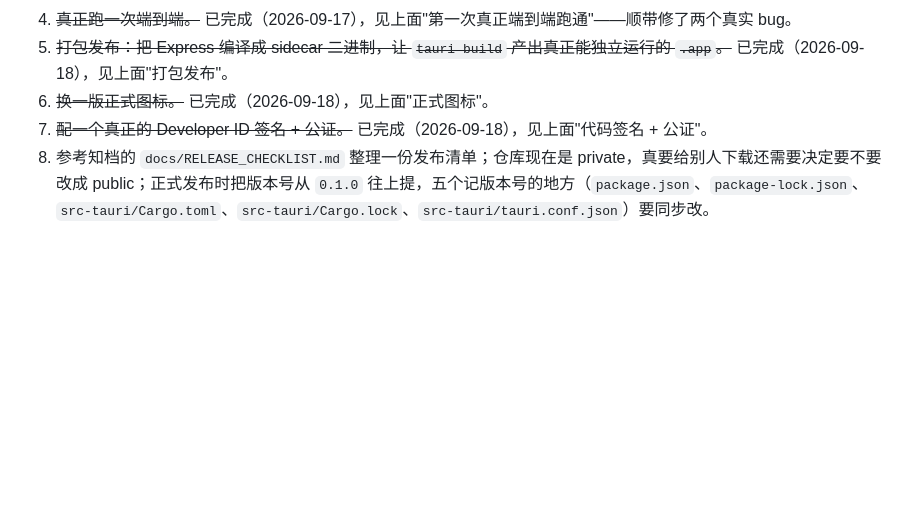
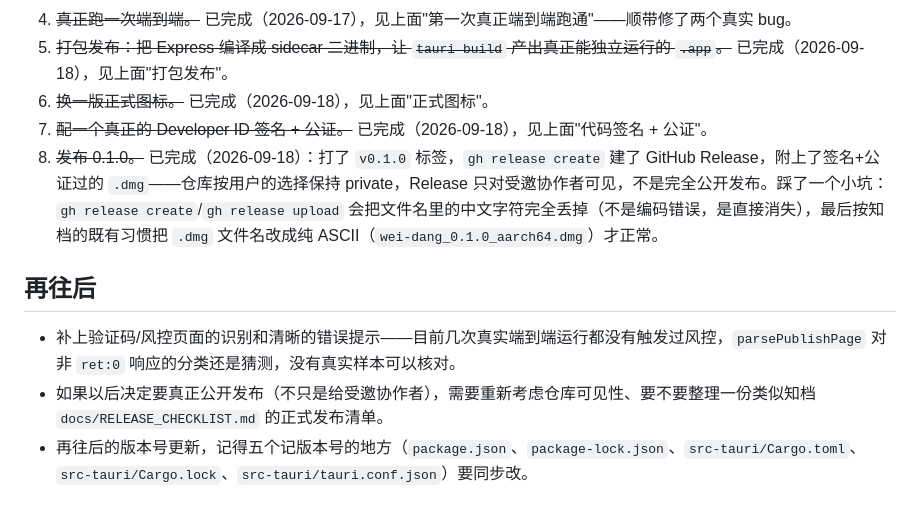
Before and after one commit to zhangyingfeng/wei-dang, a Markdown page: docs/DESIGN.md, the part around the change. Drawn GitHub-style; blank space fills up the shorter version.

Commit message:
记录 0.1.0 发布过程
Co-Authored-By: Claude Sonnet 5 <noreply@anthropic.com>

```diff
--- a/docs/DESIGN.md
+++ b/docs/DESIGN.md
@@ -122,4 +122,10 @@
 5. ~~打包发布：把 Express 编译成 sidecar 二进制，让 `tauri build` 产出真正能独立运行的 `.app`。~~ 已完成（2026-09-18），见上面"打包发布"。
 6. ~~换一版正式图标。~~ 已完成（2026-09-18），见上面"正式图标"。
 7. ~~配一个真正的 Developer ID 签名 + 公证。~~ 已完成（2026-09-18），见上面"代码签名 + 公证"。
-8. 参考知档的 `docs/RELEASE_CHECKLIST.md` 整理一份发布清单；仓库现在是 private，真要给别人下载还需要决定要不要改成 public；正式发布时把版本号从 `0.1.0` 往上提，五个记版本号的地方（`package.json`、`package-lock.json`、`src-tauri/Cargo.toml`、`src-tauri/Cargo.lock`、`src-tauri/tauri.conf.json`）要同步改。
+8. ~~发布 0.1.0。~~ 已完成（2026-09-18）：打了 `v0.1.0` 标签，`gh release create` 建了 GitHub Release，附上了签名+公证过的 `.dmg`——仓库按用户的选择保持 private，Release 只对受邀协作者可见，不是完全公开发布。踩了一个小坑：`gh release create`/`gh release upload` 会把文件名里的中文字符完全丢掉（不是编码错误，是直接消失），最后按知档的既有习惯把 `.dmg` 文件名改成纯 ASCII（`wei-dang_0.1.0_aarch64.dmg`）才正常。
+
+## 再往后
+
+- 补上验证码/风控页面的识别和清晰的错误提示——目前几次真实端到端运行都没有触发过风控，`parsePublishPage` 对非 `ret:0` 响应的分类还是猜测，没有真实样本可以核对。
+- 如果以后决定要真正公开发布（不只是给受邀协作者），需要重新考虑仓库可见性、要不要整理一份类似知档 `docs/RELEASE_CHECKLIST.md` 的正式发布清单。
+- 再往后的版本号更新，记得五个记版本号的地方（`package.json`、`package-lock.json`、`src-tauri/Cargo.toml`、`src-tauri/Cargo.lock`、`src-tauri/tauri.conf.json`）要同步改。
```
